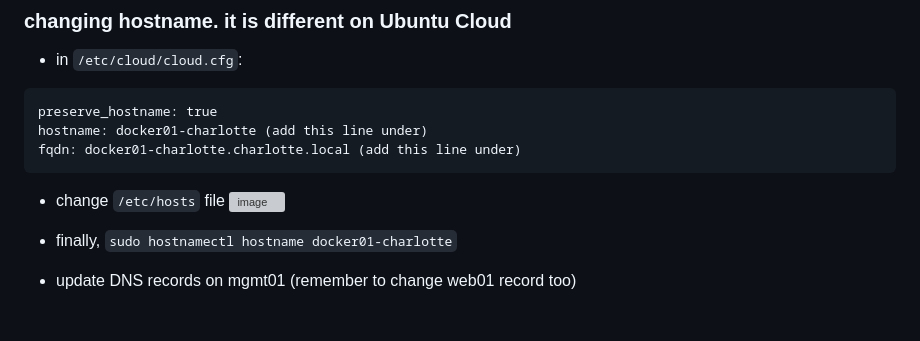
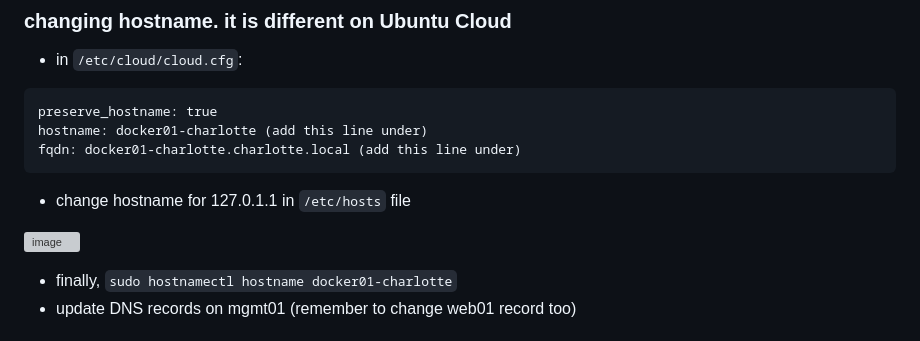
Before and after one commit to charlottecroce/ChamplainTechJournals, a Markdown page: sysadmin-ii-sys265/docker_lab.md, the part around the change. GitHub-like rendering; blank space fills up the shorter version; grey boxes are pictures that could not be loaded.

````diff
--- a/sysadmin-ii-sys265/docker_lab.md
+++ b/sysadmin-ii-sys265/docker_lab.md
@@ -14,7 +14,8 @@ preserve_hostname: true
 hostname: docker01-charlotte (add this line under)
 fqdn: docker01-charlotte.charlotte.local (add this line under)
 ```
-- change `/etc/hosts` file
+- change hostname for 127.0.1.1 in `/etc/hosts` file
+
 ![image](https://github.com/user-attachments/assets/c921d829-5bc4-4048-a4fb-de42b1f413a7)
 
 - finally, `sudo hostnamectl hostname docker01-charlotte`
````
